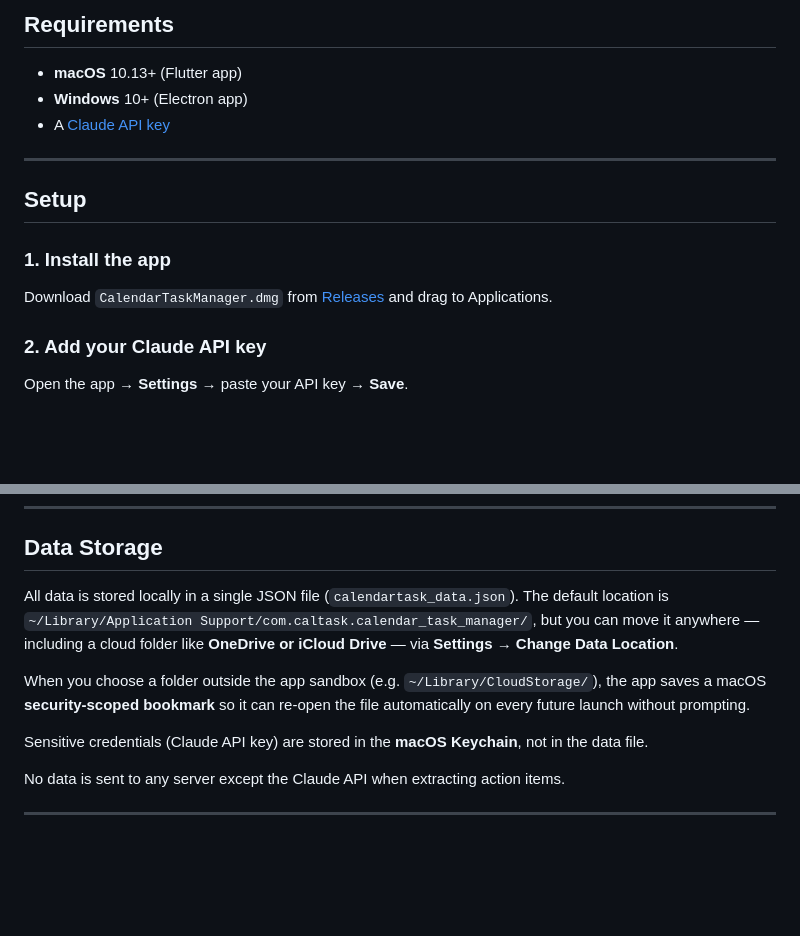
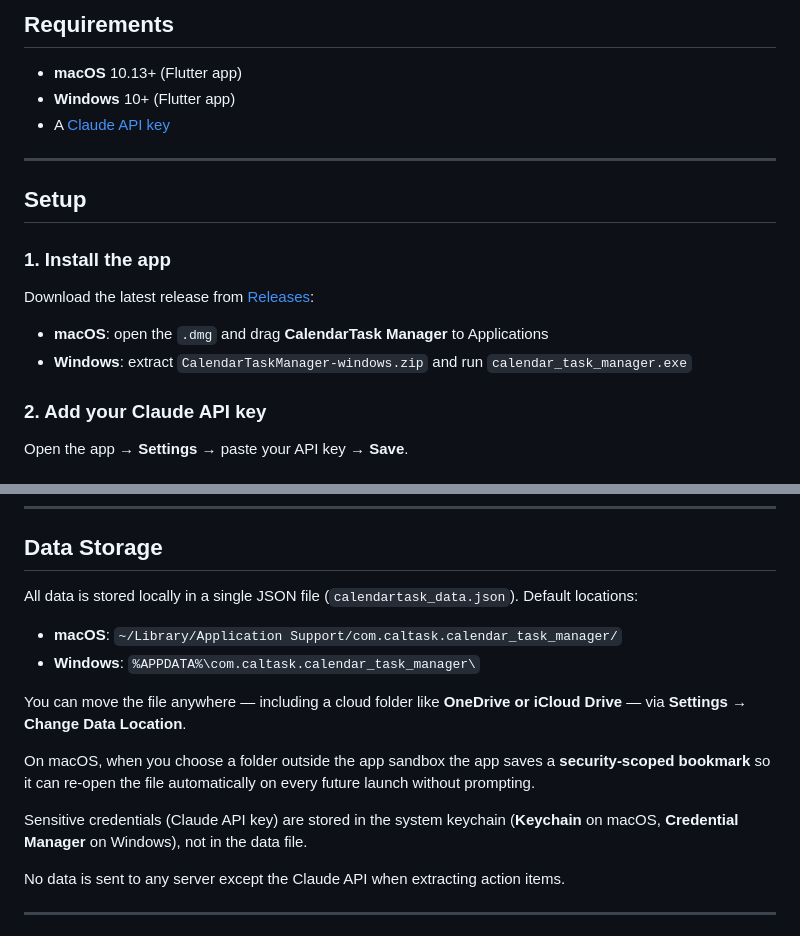
Before and after one commit to ankit2101/CalendarTask-Manager, a Markdown page: README.md, 2 parts joined by grey strips. Rendered like a GitHub page; blank space fills up the shorter version.

Commit message:
docs: update README for v1.4.0 Flutter-only release (#17)
- Fix Requirements: Windows now says Flutter app, not Electron
- Fix Setup: platform-split install instructions with correct filenames
- Fix Data Storage: add Windows AppData path and Credential Manager note

Co-authored-by: Ankit Agarwal <ankit@Blend-MacBook-Air.local>
Co-authored-by: Claude Sonnet 4.6 <noreply@anthropic.com>

```diff
--- a/README.md
+++ b/README.md
@@ -69,7 +69,7 @@ Download `CalendarTaskManager-windows.zip`.
 ## Requirements
 
 - **macOS** 10.13+ (Flutter app)
-- **Windows** 10+ (Electron app)
+- **Windows** 10+ (Flutter app)
 - A [Claude API key](https://console.anthropic.com/)
 
 ---
@@ -78,7 +78,9 @@ Download `CalendarTaskManager-windows.zip`.
 
 ### 1. Install the app
 
-Download `CalendarTaskManager.dmg` from [Releases](https://github.com/ankit2101/CalendarTask-Manager/releases) and drag to Applications.
+Download the latest release from [Releases](https://github.com/ankit2101/CalendarTask-Manager/releases):
+- **macOS**: open the `.dmg` and drag **CalendarTask Manager** to Applications
+- **Windows**: extract `CalendarTaskManager-windows.zip` and run `calendar_task_manager.exe`
 
 ### 2. Add your Claude API key
 
@@ -181,11 +183,16 @@ lib/
 
 ## Data Storage
 
-All data is stored locally in a single JSON file (`calendartask_data.json`). The default location is `~/Library/Application Support/com.caltask.calendar_task_manager/`, but you can move it anywhere — including a cloud folder like **OneDrive or iCloud Drive** — via **Settings → Change Data Location**.
+All data is stored locally in a single JSON file (`calendartask_data.json`). Default locations:
 
-When you choose a folder outside the app sandbox (e.g. `~/Library/CloudStorage/`), the app saves a macOS **security-scoped bookmark** so it can re-open the file automatically on every future launch without prompting.
+- **macOS**: `~/Library/Application Support/com.caltask.calendar_task_manager/`
+- **Windows**: `%APPDATA%\com.caltask.calendar_task_manager\`
 
-Sensitive credentials (Claude API key) are stored in the **macOS Keychain**, not in the data file.
+You can move the file anywhere — including a cloud folder like **OneDrive or iCloud Drive** — via **Settings → Change Data Location**.
+
+On macOS, when you choose a folder outside the app sandbox the app saves a **security-scoped bookmark** so it can re-open the file automatically on every future launch without prompting.
+
+Sensitive credentials (Claude API key) are stored in the system keychain (**Keychain** on macOS, **Credential Manager** on Windows), not in the data file.
 
 No data is sent to any server except the Claude API when extracting action items.
 
```
